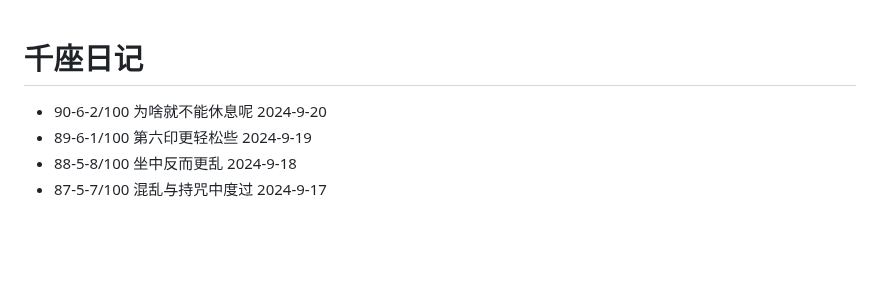
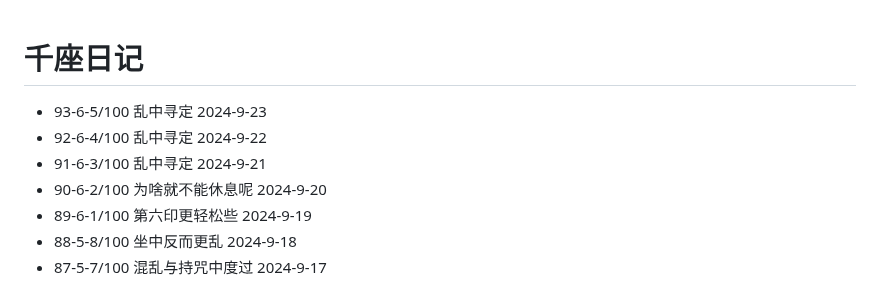
Before and after one commit to sdhou/config, a Markdown page: doc/oye.md, the part around the change. Drawn GitHub-style; blank space fills up the shorter version.

Commit message:
up doc oye

```diff
--- a/doc/oye.md
+++ b/doc/oye.md
@@ -1,5 +1,8 @@
 # 千座日记
 
+- 93-6-5/100 乱中寻定 2024-9-23
+- 92-6-4/100 乱中寻定 2024-9-22
+- 91-6-3/100 乱中寻定 2024-9-21
 - 90-6-2/100 为啥就不能休息呢 2024-9-20
 - 89-6-1/100 第六印更轻松些 2024-9-19
 - 88-5-8/100 坐中反而更乱 2024-9-18
```
